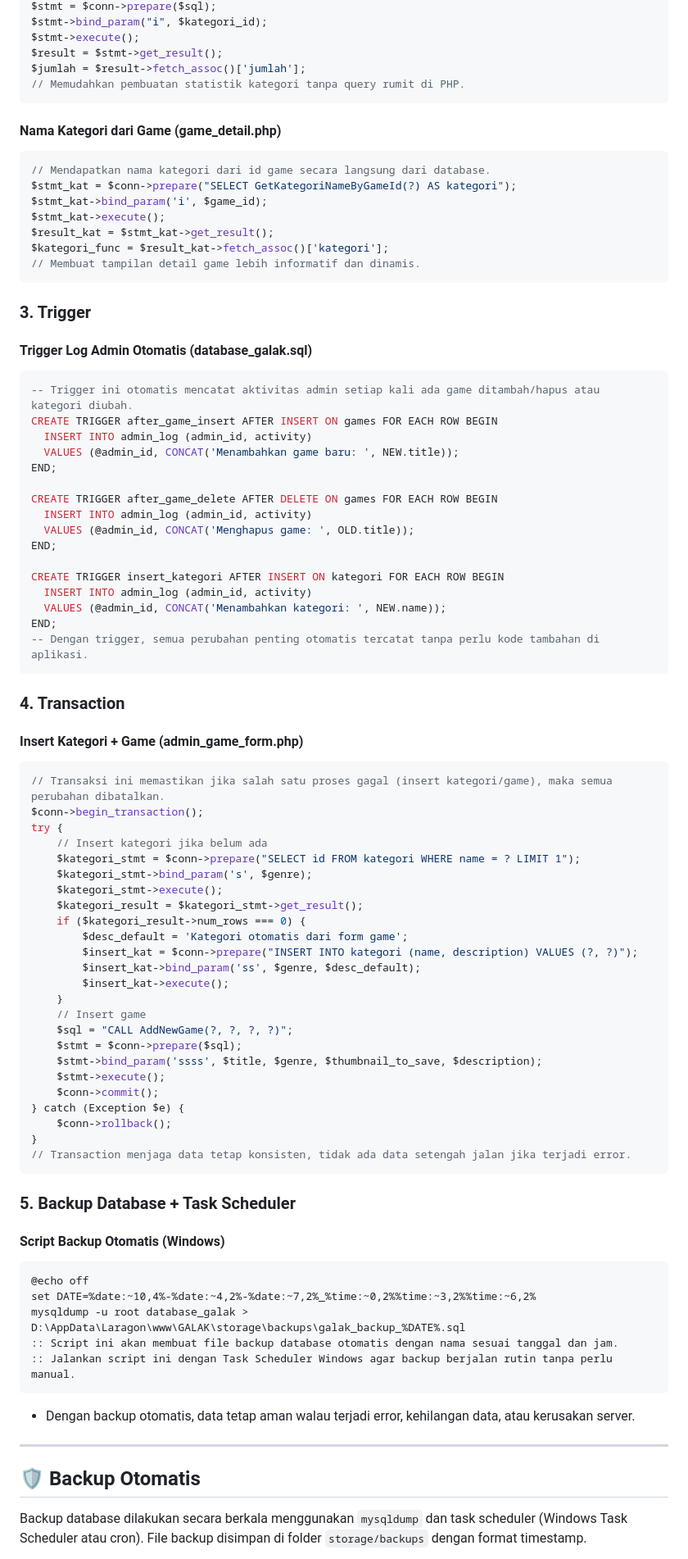
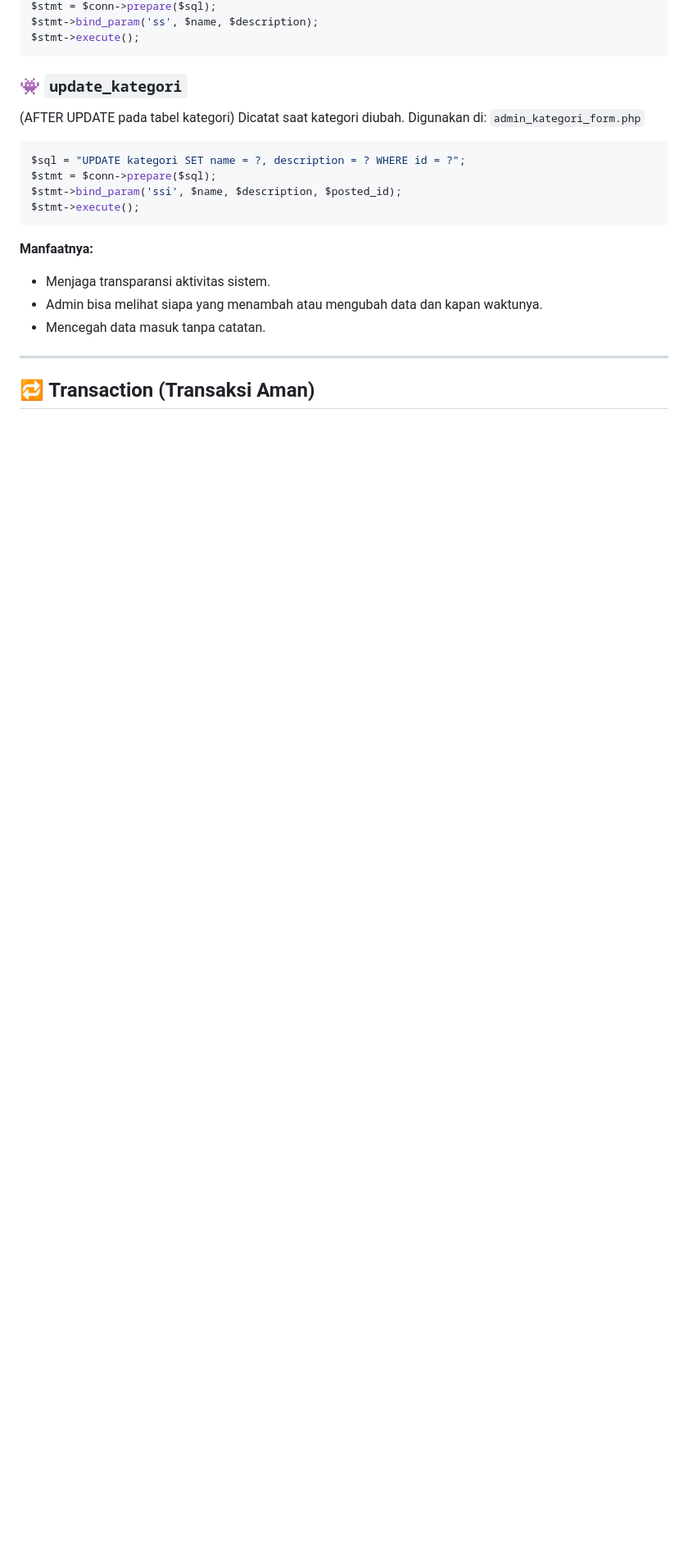
Before and after one commit to oshlite/UAP_PDT_GALAK, a Markdown page: README.md, the part around one of its changes. Shown at 82% size. GitHub-like rendering; blank space fills up the shorter version.

````diff
--- a/README.md
+++ b/README.md
@@ -166,84 +177,26 @@ $sql = "SELECT GetGameCountByKategoriId(?) AS jumlah";
 $stmt = $conn->prepare($sql);
-$stmt->bind_param("i", $kategori_id);
+$stmt->bind_param('ss', $name, $description);
 $stmt->execute();
-$result = $stmt->get_result();
-$jumlah = $result->fetch_assoc()['jumlah'];
-// Memudahkan pembuatan statistik kategori tanpa query rumit di PHP.
-```
-#### Nama Kategori dari Game (game_detail.php)
-```php
-// Mendapatkan nama kategori dari id game secara langsung dari database.
-$stmt_kat = $conn->prepare("SELECT GetKategoriNameByGameId(?) AS kategori");
-$stmt_kat->bind_param('i', $game_id);
-$stmt_kat->execute();
-$result_kat = $stmt_kat->get_result();
-$kategori_func = $result_kat->fetch_assoc()['kategori'];
-// Membuat tampilan detail game lebih informatif dan dinamis.
 ```
 
-### 3. Trigger
-#### Trigger Log Admin Otomatis (database_galak.sql)
-```sql
--- Trigger ini otomatis mencatat aktivitas admin setiap kali ada game ditambah/hapus atau kategori diubah.
-CREATE TRIGGER after_game_insert AFTER INSERT ON games FOR EACH ROW BEGIN
-  INSERT INTO admin_log (admin_id, activity)
-  VALUES (@admin_id, CONCAT('Menambahkan game baru: ', NEW.title));
-END;
-
-CREATE TRIGGER after_game_delete AFTER DELETE ON games FOR EACH ROW BEGIN
-  INSERT INTO admin_log (admin_id, activity)
-  VALUES (@admin_id, CONCAT('Menghapus game: ', OLD.title));
-END;
-
-CREATE TRIGGER insert_kategori AFTER INSERT ON kategori FOR EACH ROW BEGIN
-  INSERT INTO admin_log (admin_id, activity)
-  VALUES (@admin_id, CONCAT('Menambahkan kategori: ', NEW.name));
-END;
--- Dengan trigger, semua perubahan penting otomatis tercatat tanpa perlu kode tambahan di aplikasi.
+### 👾 `update_kategori`
+(AFTER UPDATE pada tabel kategori)
+Dicatat saat kategori diubah.
+Digunakan di: `admin_kategori_form.php`
+```php
+$sql = "UPDATE kategori SET name = ?, description = ? WHERE id = ?";
+$stmt = $conn->prepare($sql);
+$stmt->bind_param('ssi', $name, $description, $posted_id);
+$stmt->execute();
 ```
 
-### 4. Transaction
-#### Insert Kategori + Game (admin_game_form.php)
-```php
-// Transaksi ini memastikan jika salah satu proses gagal (insert kategori/game), maka semua perubahan dibatalkan.
-$conn->begin_transaction();
-try {
-    // Insert kategori jika belum ada
-    $kategori_stmt = $conn->prepare("SELECT id FROM kategori WHERE name = ? LIMIT 1");
-    $kategori_stmt->bind_param('s', $genre);
-    $kategori_stmt->execute();
-    $kategori_result = $kategori_stmt->get_result();
-    if ($kategori_result->num_rows === 0) {
-        $desc_default = 'Kategori otomatis dari form game';
-        $insert_kat = $conn->prepare("INSERT INTO kategori (name, description) VALUES (?, ?)");
-        $insert_kat->bind_param('ss', $genre, $desc_default);
-        $insert_kat->execute();
-    }
-    // Insert game
-    $sql = "CALL AddNewGame(?, ?, ?, ?)";
-    $stmt = $conn->prepare($sql);
-    $stmt->bind_param('ssss', $title, $genre, $thumbnail_to_save, $description);
-    $stmt->execute();
-    $conn->commit();
-} catch (Exception $e) {
-    $conn->rollback();
-}
-// Transaction menjaga data tetap konsisten, tidak ada data setengah jalan jika terjadi error.
-```
+**Manfaatnya:**
 
-### 5. Backup Database + Task Scheduler
-#### Script Backup Otomatis (Windows)
-```bat
-@echo off
-set DATE=%date:~10,4%-%date:~4,2%-%date:~7,2%_%time:~0,2%%time:~3,2%%time:~6,2%
-mysqldump -u root database_galak > D:\AppData\Laragon\www\GALAK\storage\backups\galak_backup_%DATE%.sql
-:: Script ini akan membuat file backup database otomatis dengan nama sesuai tanggal dan jam.
-:: Jalankan script ini dengan Task Scheduler Windows agar backup berjalan rutin tanpa perlu manual.
-```
-- Dengan backup otomatis, data tetap aman walau terjadi error, kehilangan data, atau kerusakan server.
+* Menjaga transparansi aktivitas sistem.
+* Admin bisa melihat siapa yang menambah atau mengubah data dan kapan waktunya.
+* Mencegah data masuk tanpa catatan.
 
 ---
 
-## 🛡️ Backup Otomatis
-Backup database dilakukan secara berkala menggunakan `mysqldump` dan task scheduler (Windows Task Scheduler atau cron). File backup disimpan di folder `storage/backups` dengan format timestamp.
+## 🔁 Transaction (Transaksi Aman)
 
````
Also changed, not shown: other parts of README.md (+197 -159 lines).
